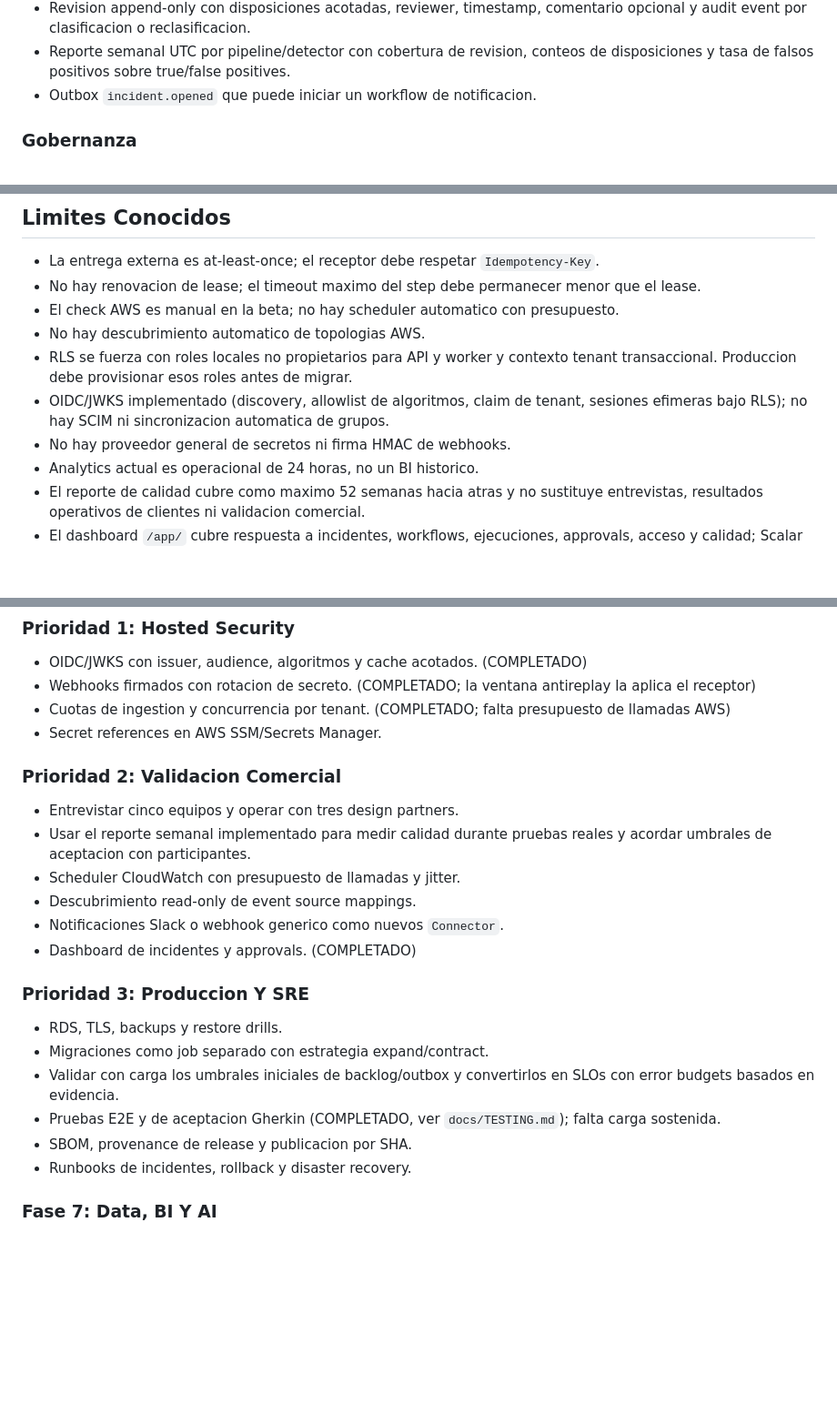
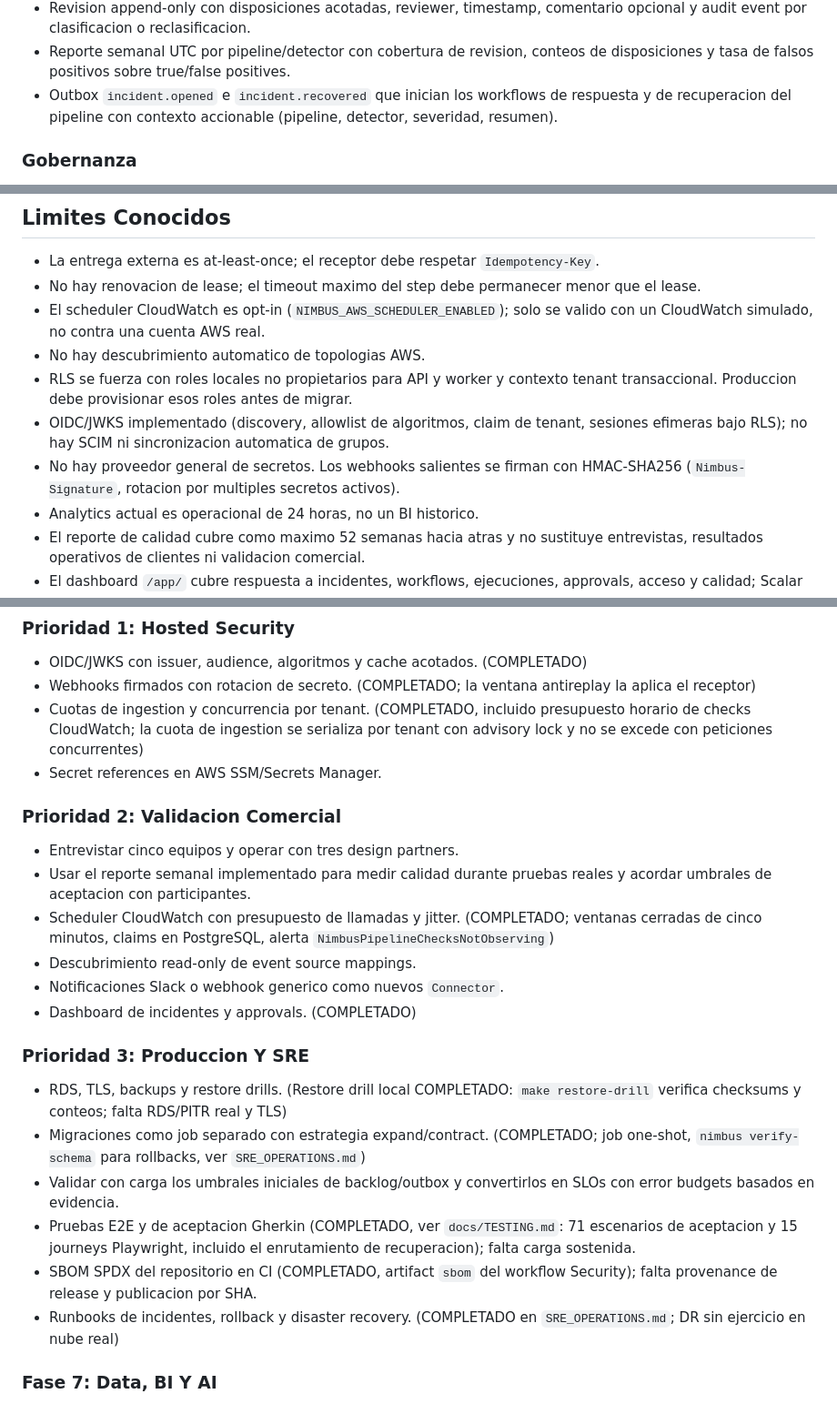
Before and after one commit to DRTX2/nimbus, a Markdown page: docs/PROJECT_STATUS.es.md, 3 parts joined by grey strips. Shown at 91% size. Drawn GitHub-style; blank space fills up the shorter version.

```diff
--- a/docs/PROJECT_STATUS.es.md
+++ b/docs/PROJECT_STATUS.es.md
@@ -52,7 +52,9 @@ opt-in y read-only. No se ha creado infraestructura cloud real.
   comentario opcional y audit event por clasificacion o reclasificacion.
 - Reporte semanal UTC por pipeline/detector con cobertura de revision, conteos
   de disposiciones y tasa de falsos positivos sobre true/false positives.
-- Outbox `incident.opened` que puede iniciar un workflow de notificacion.
+- Outbox `incident.opened` e `incident.recovered` que inician los workflows de
+  respuesta y de recuperacion del pipeline con contexto accionable (pipeline,
+  detector, severidad, resumen).
 
 ### Gobernanza
 
@@ -117,13 +119,15 @@ revocado.
   `Idempotency-Key`.
 - No hay renovacion de lease; el timeout maximo del step debe permanecer menor
   que el lease.
-- El check AWS es manual en la beta; no hay scheduler automatico con presupuesto.
+- El scheduler CloudWatch es opt-in (`NIMBUS_AWS_SCHEDULER_ENABLED`); solo se
+  valido con un CloudWatch simulado, no contra una cuenta AWS real.
 - No hay descubrimiento automatico de topologias AWS.
 - RLS se fuerza con roles locales no propietarios para API y worker y contexto
   tenant transaccional. Produccion debe provisionar esos roles antes de migrar.
 - OIDC/JWKS implementado (discovery, allowlist de algoritmos, claim de tenant,
   sesiones efimeras bajo RLS); no hay SCIM ni sincronizacion automatica de grupos.
-- No hay proveedor general de secretos ni firma HMAC de webhooks.
+- No hay proveedor general de secretos. Los webhooks salientes se firman con
+  HMAC-SHA256 (`Nimbus-Signature`, rotacion por multiples secretos activos).
 - Analytics actual es operacional de 24 horas, no un BI historico.
 - El reporte de calidad cubre como maximo 52 semanas hacia atras y no sustituye
   entrevistas, resultados operativos de clientes ni validacion comercial.
@@ -139,7 +143,8 @@ revocado.
 
 - OIDC/JWKS con issuer, audience, algoritmos y cache acotados. (COMPLETADO)
 - Webhooks firmados con rotacion de secreto. (COMPLETADO; la ventana antireplay la aplica el receptor)
-- Cuotas de ingestion y concurrencia por tenant. (COMPLETADO; falta presupuesto de llamadas AWS)
+- Cuotas de ingestion y concurrencia por tenant. (COMPLETADO, incluido presupuesto horario de checks CloudWatch;
+  la cuota de ingestion se serializa por tenant con advisory lock y no se excede con peticiones concurrentes)
 - Secret references en AWS SSM/Secrets Manager.
 
 ### Prioridad 2: Validacion Comercial
@@ -147,20 +152,27 @@ revocado.
 - Entrevistar cinco equipos y operar con tres design partners.
 - Usar el reporte semanal implementado para medir calidad durante pruebas reales
   y acordar umbrales de aceptacion con participantes.
-- Scheduler CloudWatch con presupuesto de llamadas y jitter.
+- Scheduler CloudWatch con presupuesto de llamadas y jitter. (COMPLETADO;
+  ventanas cerradas de cinco minutos, claims en PostgreSQL, alerta
+  `NimbusPipelineChecksNotObserving`)
 - Descubrimiento read-only de event source mappings.
 - Notificaciones Slack o webhook generico como nuevos `Connector`.
 - Dashboard de incidentes y approvals. (COMPLETADO)
 
 ### Prioridad 3: Produccion Y SRE
 
-- RDS, TLS, backups y restore drills.
-- Migraciones como job separado con estrategia expand/contract.
+- RDS, TLS, backups y restore drills. (Restore drill local COMPLETADO:
+  `make restore-drill` verifica checksums y conteos; falta RDS/PITR real y TLS)
+- Migraciones como job separado con estrategia expand/contract. (COMPLETADO;
+  job one-shot, `nimbus verify-schema` para rollbacks, ver `SRE_OPERATIONS.md`)
 - Validar con carga los umbrales iniciales de backlog/outbox y convertirlos en
   SLOs con error budgets basados en evidencia.
-- Pruebas E2E y de aceptacion Gherkin (COMPLETADO, ver `docs/TESTING.md`); falta carga sostenida.
-- SBOM, provenance de release y publicacion por SHA.
-- Runbooks de incidentes, rollback y disaster recovery.
+- Pruebas E2E y de aceptacion Gherkin (COMPLETADO, ver `docs/TESTING.md`: 71 escenarios de
+  aceptacion y 15 journeys Playwright, incluido el enrutamiento de recuperacion); falta carga sostenida.
+- SBOM SPDX del repositorio en CI (COMPLETADO, artifact `sbom` del workflow
+  Security); falta provenance de release y publicacion por SHA.
+- Runbooks de incidentes, rollback y disaster recovery. (COMPLETADO en
+  `SRE_OPERATIONS.md`; DR sin ejercicio en nube real)
 
 ### Fase 7: Data, BI Y AI
 
```
Also changed, not shown: other parts of docs/PROJECT_STATUS.es.md (+1 -1 lines), README.md (+55 -19 lines), docs/images/incident.png (added), docs/images/overview.png (added), docs/images/pipeline.png (added), docs/images/run.png (added), docs/images/workflow.png (added), 1 other file.
